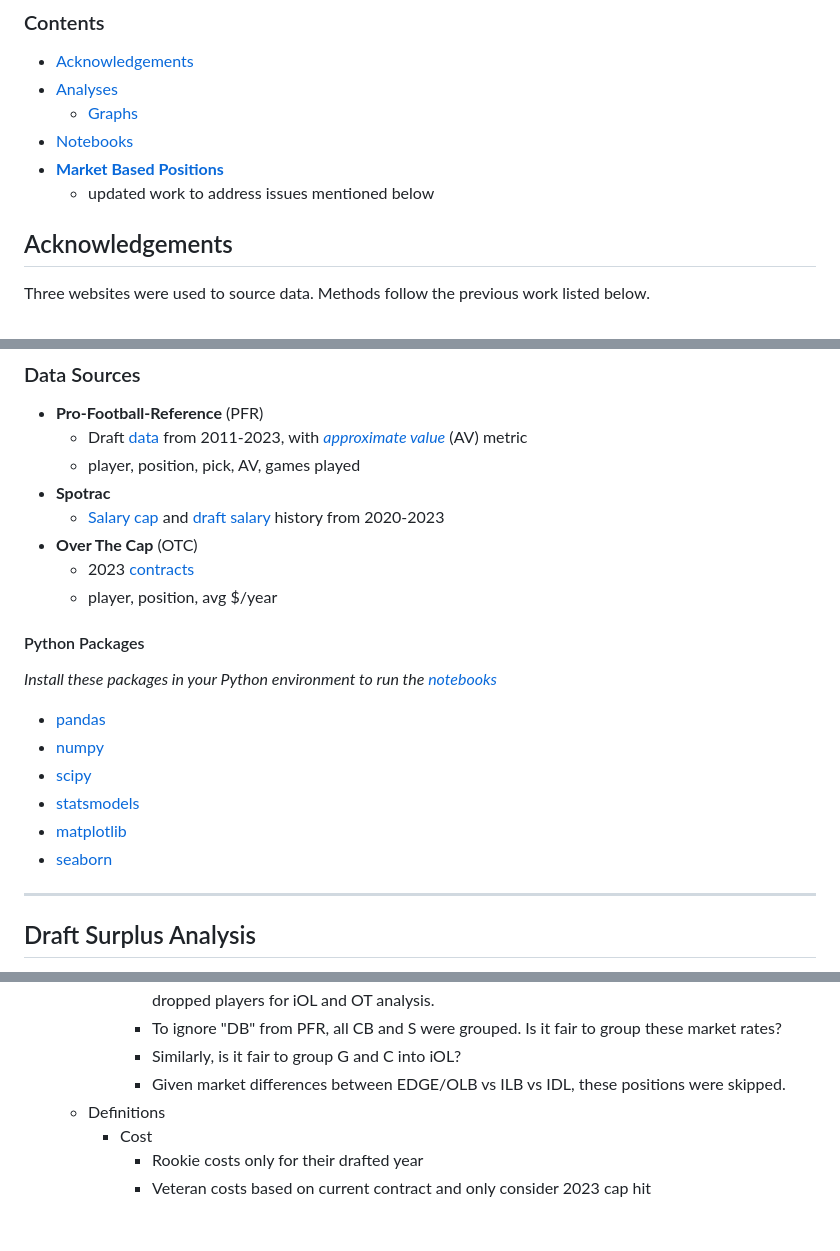
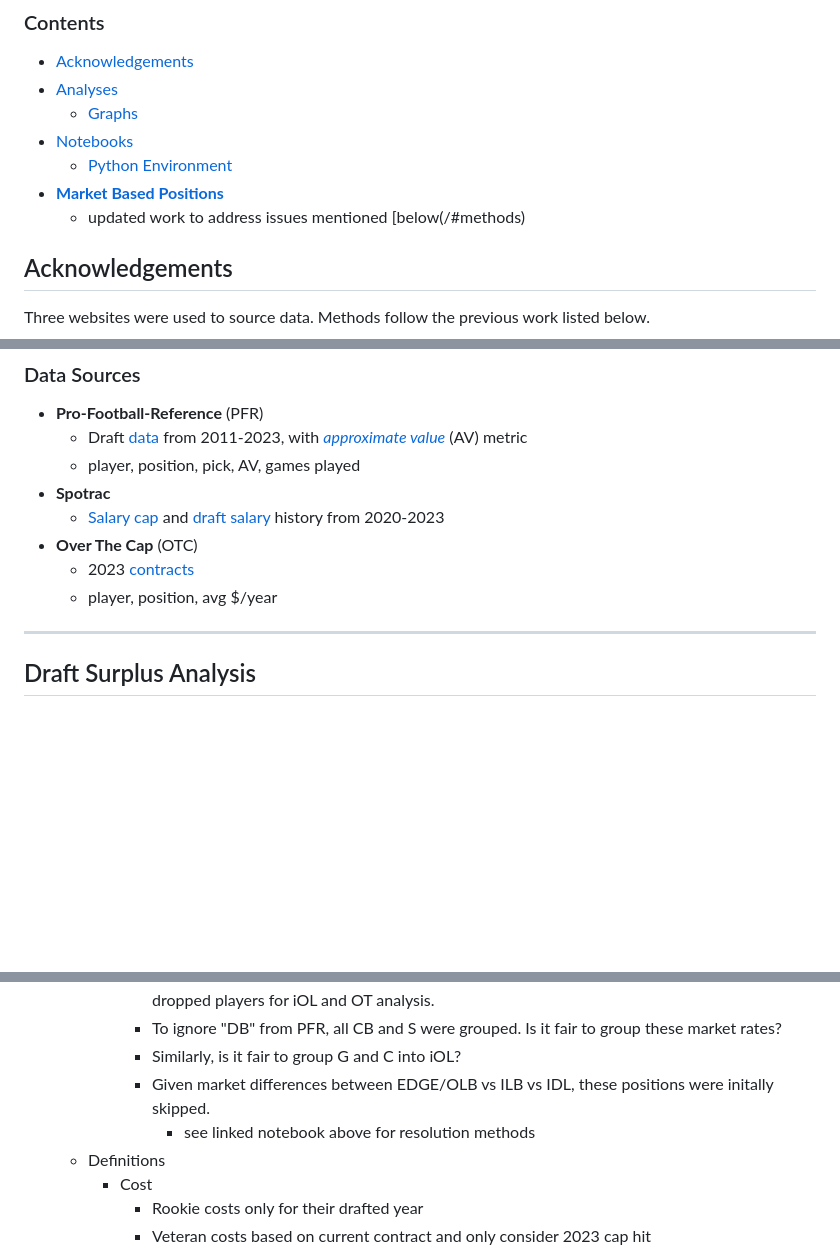
Before and after one commit to NBPub/nfl_draft_vs_market, a Markdown page: README.md, 3 parts joined by grey strips. Rendered like a GitHub page; folded sections open; blank space fills up the shorter version.

```diff
--- a/README.md
+++ b/README.md
@@ -11,8 +11,9 @@ This repository demonstrates data import, cleaning, and analysis via Jupyter Not
  - [Analyses](/#Draft-Surplus-Analysis)
    - [Graphs](/docs#draft-surplus-position-comparisons)
  - [Notebooks](/#Notebook-Descriptions)
+   - [Python Environment](#python-packages)
  - **[Market Based Positions](/market%20based%20position%20groups)**
-   - updated work to address issues mentioned below
+   - updated work to address issues mentioned [below(/#methods)
 
 ## Acknowledgements
 
@@ -45,16 +46,6 @@ Methods follow the previous work listed below.
  - **Over The Cap** (OTC)
    - 2023 [contracts](https://overthecap.com/contracts)
    - player, position, avg $/year
-
-#### Python Packages
-*Install these packages in your Python environment to run the [notebooks](/#Notebook-Descriptions)*
-  - [pandas](https://pandas.pydata.org/)
-  - [numpy](https://numpy.org/)
-  - [scipy](https://scipy.org/)
-  - [statsmodels](https://www.statsmodels.org/)
-  - [matplotlib](https://matplotlib.org/)
-  - [seaborn](https://seaborn.pydata.org/)
-
 
 ----
 
@@ -104,7 +95,8 @@ Methods follow the previous work listed below.
 	    - OTC positions used to classify "OL" from PFR. Not all "OL" were found, resulting in more dropped players for iOL and OT analysis.
 		- To ignore "DB" from PFR, all CB and S were grouped. Is it fair to group these market rates?
 		- Similarly, is it fair to group G and C into iOL?
-		- Given market differences between EDGE/OLB vs ILB vs IDL, these positions were skipped.
+		- Given market differences between EDGE/OLB vs ILB vs IDL, these positions were initally skipped.
+		  - see linked notebook above for resolution methods
 	- Definitions
 	  - Cost
 	    - Rookie costs only for their drafted year
```
Also changed, not shown: other parts of README.md (+9 -0 lines), market based position groups/README.md (+8 -0 lines).
